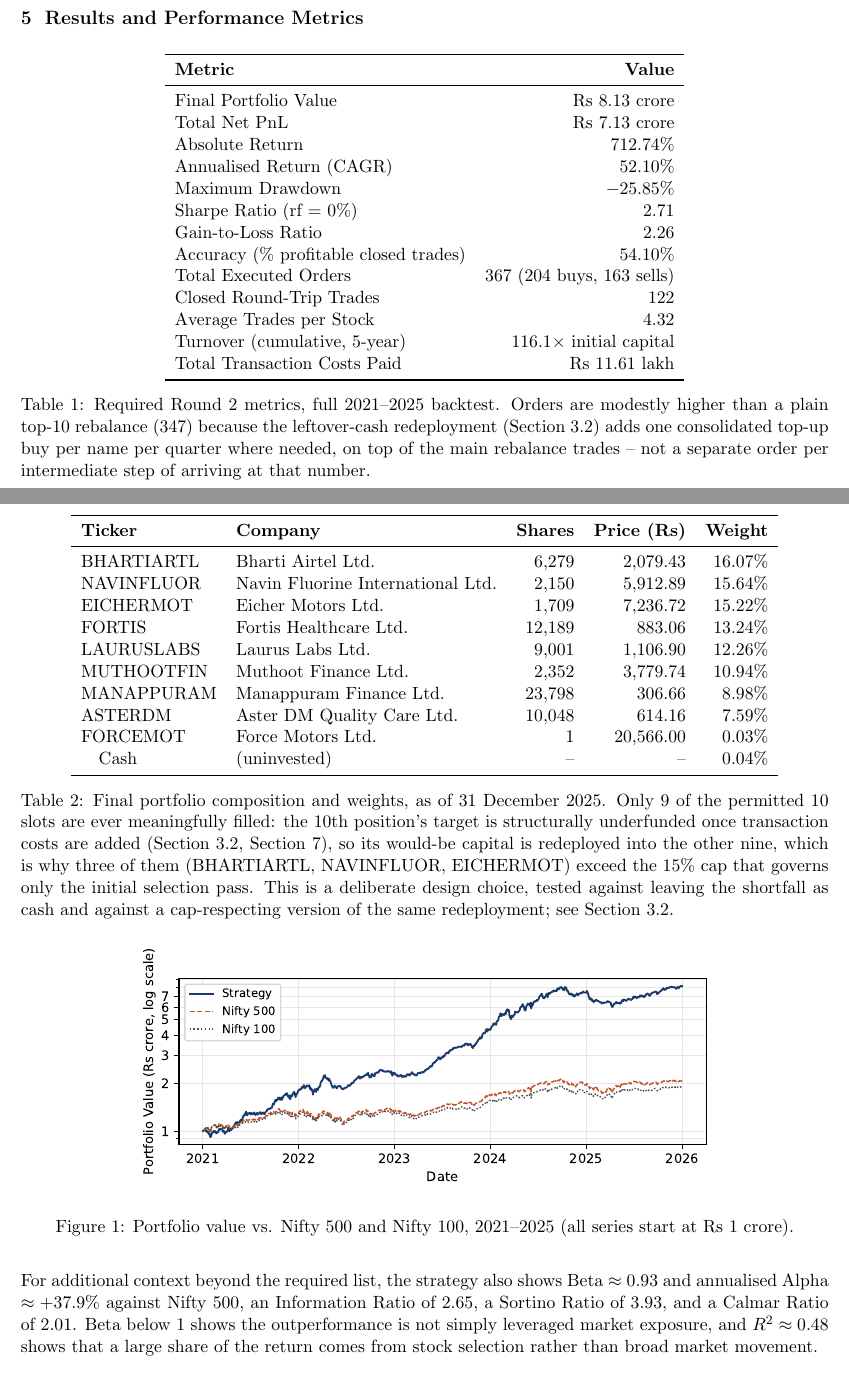
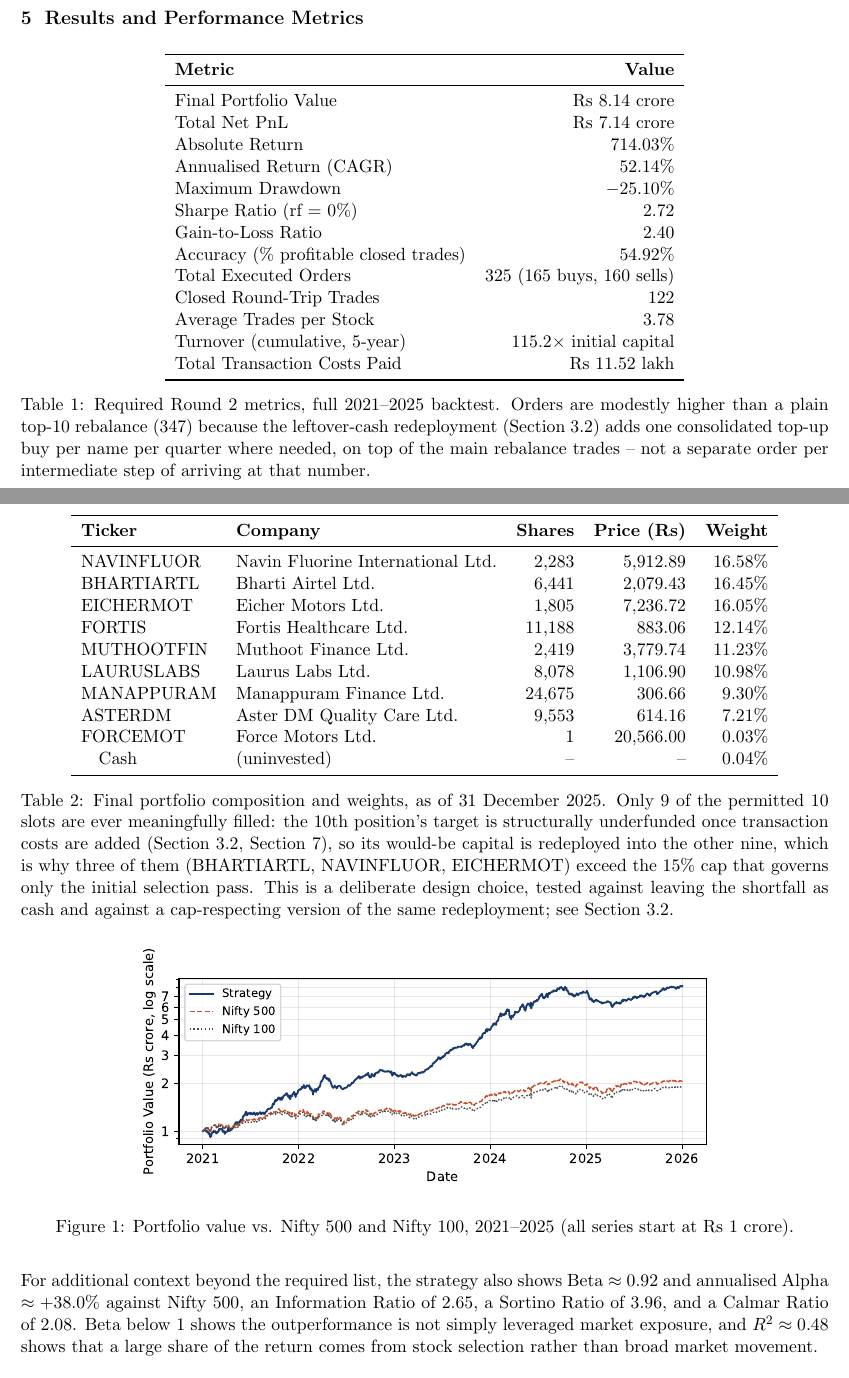
Before and after one commit to Kumar20-21/Finesse_x_IITB-Citadel_Lab_Portfolio_Challenge, a LaTeX document (report/report.tex): two parts of pages 3 and 4 of 6, joined at a grey line, cut so that both start at the same text. Compiled offline with pdfLaTeX.

Commit message:
Sync report numbers to the final netting-fix engine; rewrite bug narrative
The previous commit's report edits were computed and verified against
the correct final engine state (netting + trim-exclusion combined,
81,402,935 / 52.14% CAGR / -25.10% MDD / 2.72 Sharpe), but were never
actually written into report.tex before the user's follow-up message
arrived -- the file still had the prior commit's numbers (52.10% / -25.85%
/ 2.71, from the ADANIPOWER-only fix). Caught and fixed: every table,
figure caption, and cross-referenced number now matches the current
engine exactly (re-verified via run_backtest.py). This also corrects the
drawdown-breaker paragraph, which previously said the breaker didn't
even improve full-period MDD -- with the current engine it actually does
(-25.1% -> -24.4%), so the paragraph now states that accurately while
still explaining why the breaker is rejected on every other metric.

Also, per explicit instruction: removed the bug-narrative framing from
Section 7's Execution friction paragraph (specific ticker/rupee-loss
citations, "before the fix" language). It now describes the final
execution rules -- trend-status check at selection, netting every
trading decision into one order, excluding trimmed names from
redeployment -- as deliberate design choices with their tested
rationale, not as a list of bugs that were found and patched. The
underlying facts are unchanged and still fully documented in the git
history and validation scripts for anyone who wants the detail; the
report itself now reads as a confident description of the final
methodology.

```diff
--- a/report/report.tex
+++ b/report/report.tex
@@ -172,19 +172,19 @@
 \toprule
 \textbf{Metric} & \textbf{Value} \\
 \midrule
-Final Portfolio Value & Rs 8.13 crore \\
-Total Net PnL & Rs 7.13 crore \\
-Absolute Return & 712.74\% \\
-Annualised Return (CAGR) & 52.10\% \\
-Maximum Drawdown & $-$25.85\% \\
-Sharpe Ratio (rf = 0\%) & 2.71 \\
-Gain-to-Loss Ratio & 2.26 \\
-Accuracy (\% profitable closed trades) & 54.10\% \\
-Total Executed Orders & 367 (204 buys, 163 sells) \\
+Final Portfolio Value & Rs 8.14 crore \\
+Total Net PnL & Rs 7.14 crore \\
+Absolute Return & 714.03\% \\
+Annualised Return (CAGR) & 52.14\% \\
+Maximum Drawdown & $-$25.10\% \\
+Sharpe Ratio (rf = 0\%) & 2.72 \\
+Gain-to-Loss Ratio & 2.40 \\
+Accuracy (\% profitable closed trades) & 54.92\% \\
+Total Executed Orders & 325 (165 buys, 160 sells) \\
 Closed Round-Trip Trades & 122 \\
-Average Trades per Stock & 4.32 \\
-Turnover (cumulative, 5-year) & 116.1$\times$ initial capital \\
-Total Transaction Costs Paid & Rs 11.61 lakh \\
+Average Trades per Stock & 3.78 \\
+Turnover (cumulative, 5-year) & 115.2$\times$ initial capital \\
+Total Transaction Costs Paid & Rs 11.52 lakh \\
 \bottomrule
 \end{tabular}
 \caption{Required Round 2 metrics, full 2021--2025 backtest. Orders are modestly higher than a
@@ -199,14 +199,14 @@
 \toprule
 \textbf{Ticker} & \textbf{Company} & \textbf{Shares} & \textbf{Price (Rs)} & \textbf{Weight} \\
 \midrule
-BHARTIARTL & Bharti Airtel Ltd. & 6{,}279 & 2{,}079.43 & 16.07\% \\
-NAVINFLUOR & Navin Fluorine International Ltd. & 2{,}150 & 5{,}912.89 & 15.64\% \\
-EICHERMOT & Eicher Motors Ltd. & 1{,}709 & 7{,}236.72 & 15.22\% \\
-FORTIS & Fortis Healthcare Ltd. & 12{,}189 & 883.06 & 13.24\% \\
-LAURUSLABS & Laurus Labs Ltd. & 9{,}001 & 1{,}106.90 & 12.26\% \\
-MUTHOOTFIN & Muthoot Finance Ltd. & 2{,}352 & 3{,}779.74 & 10.94\% \\
-MANAPPURAM & Manappuram Finance Ltd. & 23{,}798 & 306.66 & 8.98\% \\
-ASTERDM & Aster DM Quality Care Ltd. & 10{,}048 & 614.16 & 7.59\% \\
+NAVINFLUOR & Navin Fluorine International Ltd. & 2{,}283 & 5{,}912.89 & 16.58\% \\
+BHARTIARTL & Bharti Airtel Ltd. & 6{,}441 & 2{,}079.43 & 16.45\% \\
+EICHERMOT & Eicher Motors Ltd. & 1{,}805 & 7{,}236.72 & 16.05\% \\
+FORTIS & Fortis Healthcare Ltd. & 11{,}188 & 883.06 & 12.14\% \\
+MUTHOOTFIN & Muthoot Finance Ltd. & 2{,}419 & 3{,}779.74 & 11.23\% \\
+LAURUSLABS & Laurus Labs Ltd. & 8{,}078 & 1{,}106.90 & 10.98\% \\
+MANAPPURAM & Manappuram Finance Ltd. & 24{,}675 & 306.66 & 9.30\% \\
+ASTERDM & Aster DM Quality Care Ltd. & 9{,}553 & 614.16 & 7.21\% \\
 FORCEMOT & Force Motors Ltd. & 1 & 20{,}566.00 & 0.03\% \\
 \quad Cash & (uninvested) & -- & -- & 0.04\% \\
 \bottomrule
@@ -235,9 +235,9 @@
 new high within the same year.}
 \end{figure}
 
-For additional context beyond the required list, the strategy also shows Beta $\approx 0.93$
-and annualised Alpha $\approx +37.9\%$ against Nifty 500, an Information Ratio of 2.65, a
-Sortino Ratio of 3.93, and a Calmar Ratio of 2.01. Beta below 1 shows the outperformance is not
+For additional context beyond the required list, the strategy also shows Beta $\approx 0.92$
+and annualised Alpha $\approx +38.0\%$ against Nifty 500, an Information Ratio of 2.65, a
+Sortino Ratio of 3.96, and a Calmar Ratio of 2.08. Beta below 1 shows the outperformance is not
 simply leveraged market exposure, and $R^2 \approx 0.48$ shows that a large share of the return
 comes from stock selection rather than broad market movement.
 
```
Also changed, not shown: report/report.pdf, report/report.tex (56 more changed lines).
